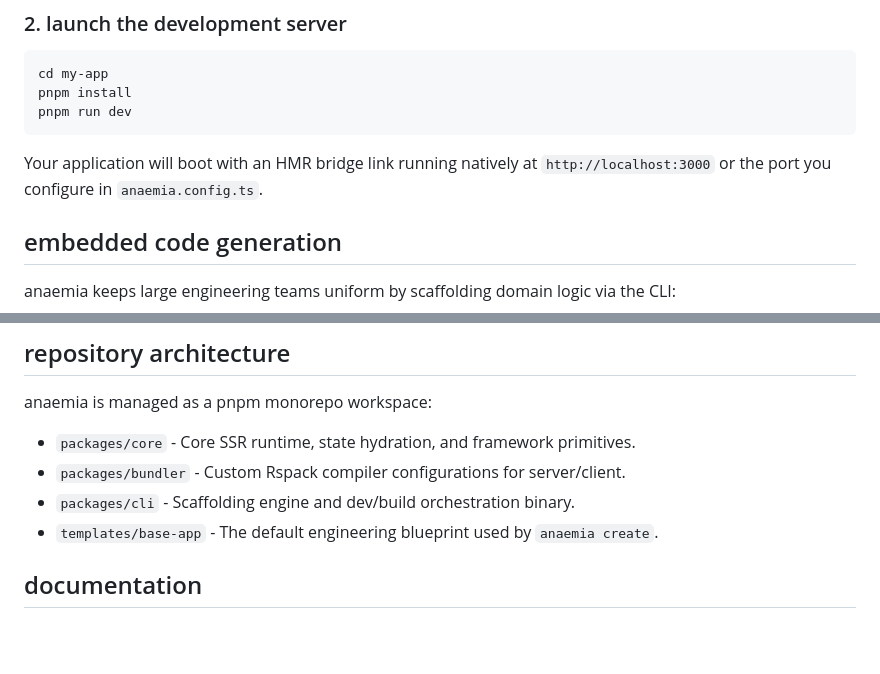
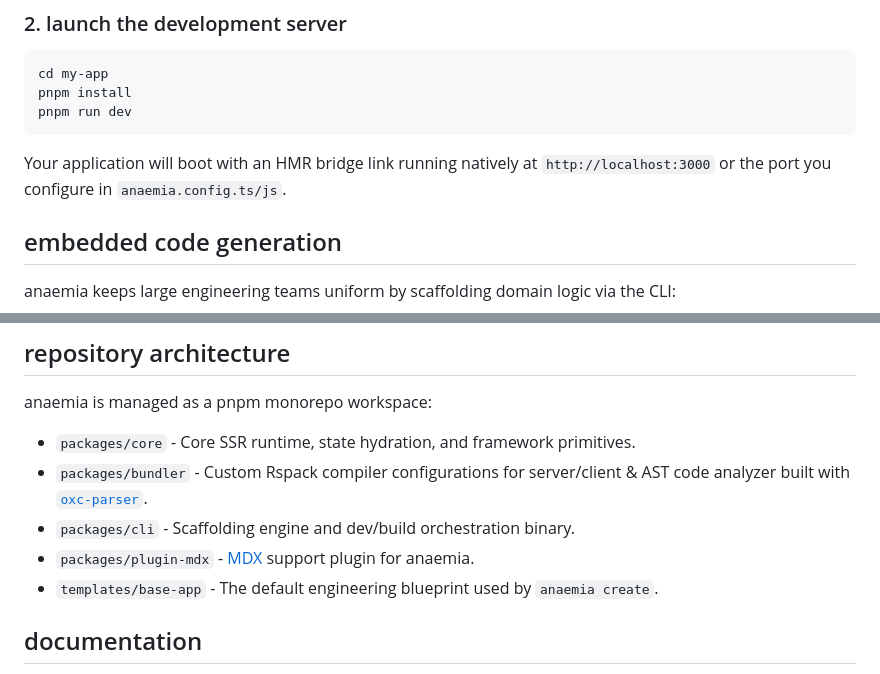
Before and after one commit to colourlabs/anaemia, a Markdown page: README.md, 2 parts joined by grey strips. GitHub-like rendering; blank space fills up the shorter version.

Commit message:
add MDX to readme and updates

````diff
--- a/README.md
+++ b/README.md
@@ -62,7 +62,7 @@ pnpm install
 pnpm run dev
 ```
 
-Your application will boot with an HMR bridge link running natively at `http://localhost:3000` or the port you configure in `anaemia.config.ts`.
+Your application will boot with an HMR bridge link running natively at `http://localhost:3000` or the port you configure in `anaemia.config.ts/js`.
 
 ## embedded code generation
 
@@ -84,8 +84,9 @@ anaemia create page:dashboard/analytics
 anaemia is managed as a pnpm monorepo workspace:
 
 - `packages/core` - Core SSR runtime, state hydration, and framework primitives.
-- `packages/bundler` - Custom Rspack compiler configurations for server/client.
+- `packages/bundler` - Custom Rspack compiler configurations for server/client & AST code analyzer built with [`oxc-parser`](https://oxc.rs/docs/contribute/parser.html).
 - `packages/cli` - Scaffolding engine and dev/build orchestration binary.
+- `packages/plugin-mdx` - [MDX](https://mdxjs.com/) support plugin for anaemia.
 - `templates/base-app` - The default engineering blueprint used by `anaemia create`.
 
 ## documentation
````
